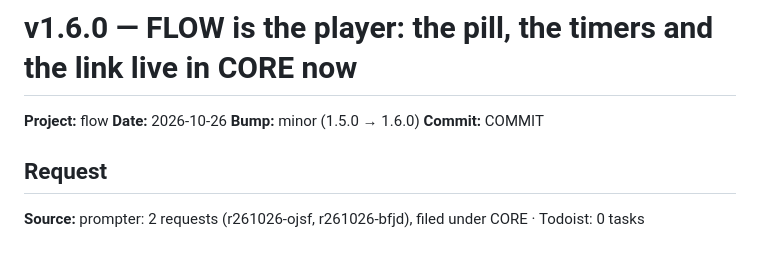
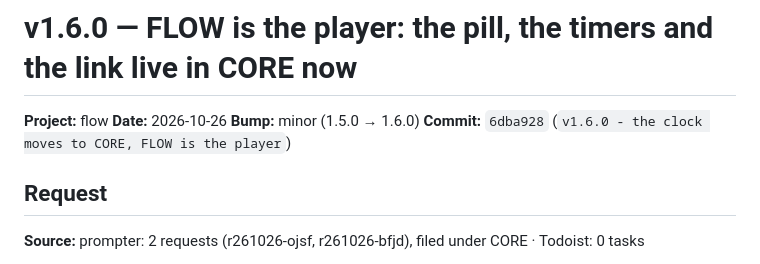
Before and after one commit to hpcurate/flow, a Markdown page: updates/26-10-26_update_v1.6.0.md, the part around the change. GitHub-like rendering.

Commit message:
v1.6.0 log: its commit
Co-Authored-By: Claude Opus 5.5 <noreply@anthropic.com>

```diff
--- a/updates/26-10-26_update_v1.6.0.md
+++ b/updates/26-10-26_update_v1.6.0.md
@@ -3,7 +3,7 @@
 **Project:** flow
 **Date:** 2026-10-26
 **Bump:** minor (1.5.0 → 1.6.0)
-**Commit:** COMMIT
+**Commit:** `6dba928` (`v1.6.0 - the clock moves to CORE, FLOW is the player`)
 
 ## Request
 
```
